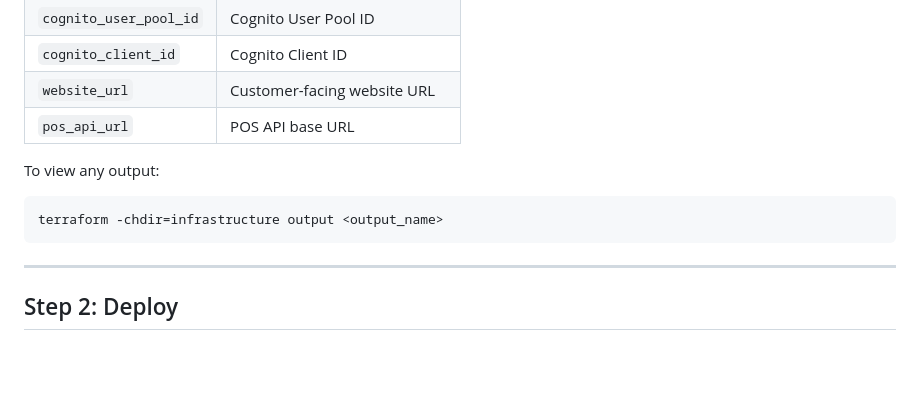
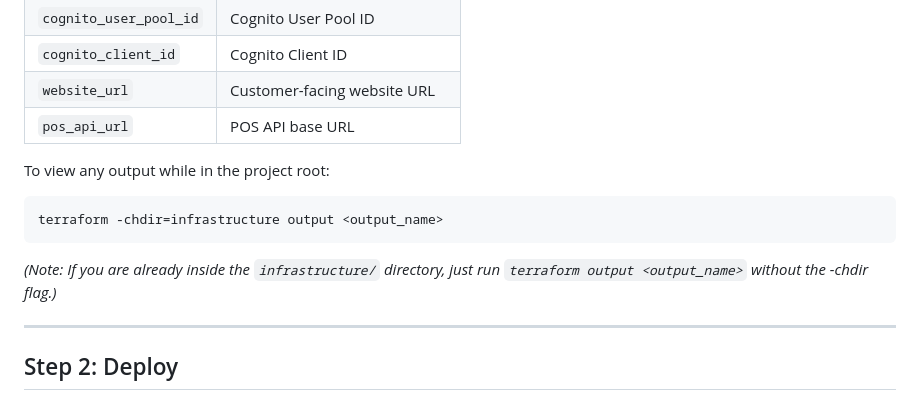
Before and after one commit to GurleenKSahota/cloud-customer-website-, a Markdown page: README.md, the part around the change. GitHub-like rendering; blank space fills up the shorter version.

Commit message:
clarify terraform output commands in readme

````diff
--- a/README.md
+++ b/README.md
@@ -64,10 +64,12 @@ This creates:
 | `website_url` | Customer-facing website URL |
 | `pos_api_url` | POS API base URL |
 
-To view any output:
+To view any output while in the project root:
 ```bash
 terraform -chdir=infrastructure output <output_name>
 ```
+
+*(Note: If you are already inside the `infrastructure/` directory, just run `terraform output <output_name>` without the -chdir flag.)*
 
 ---
 
````
